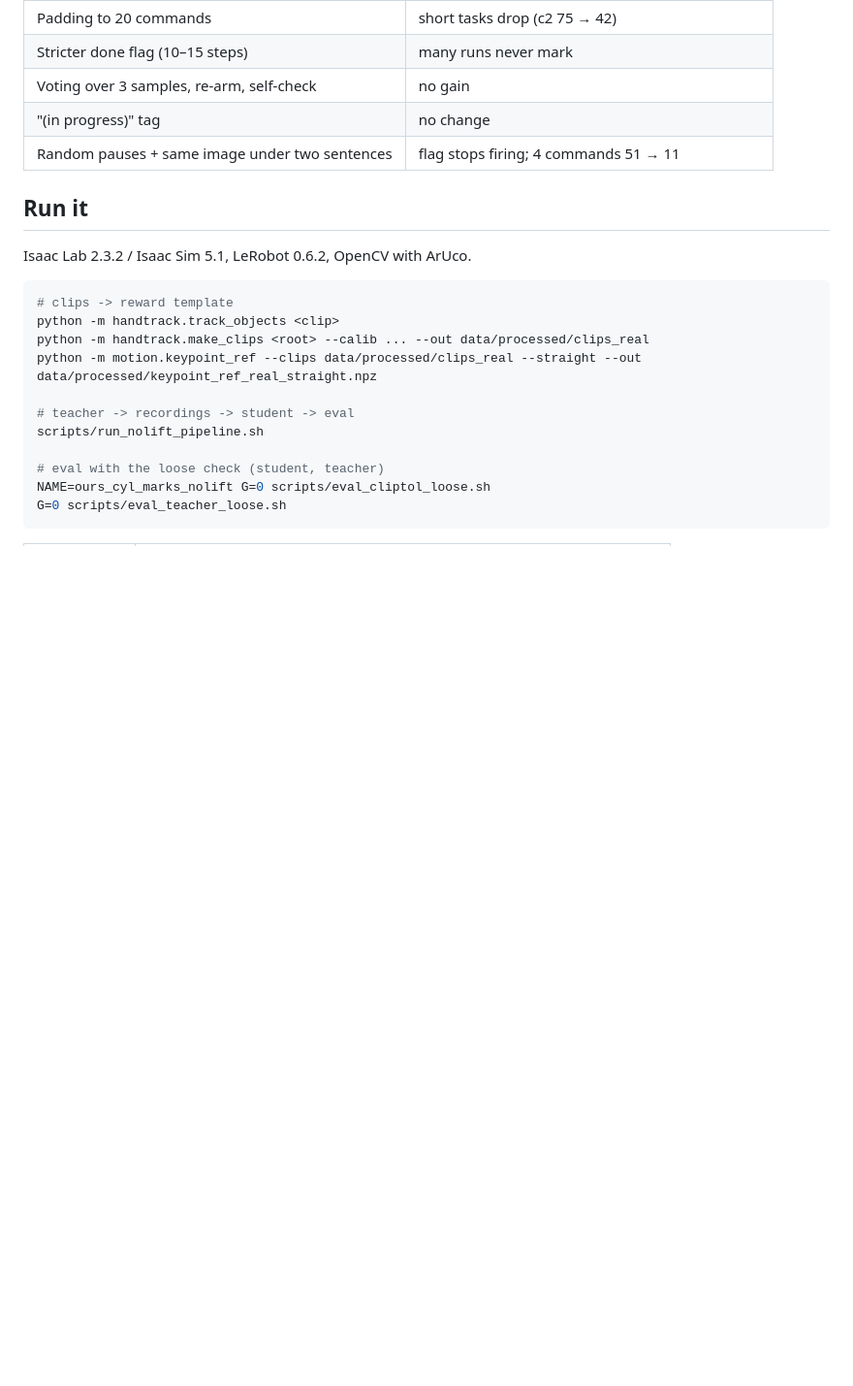
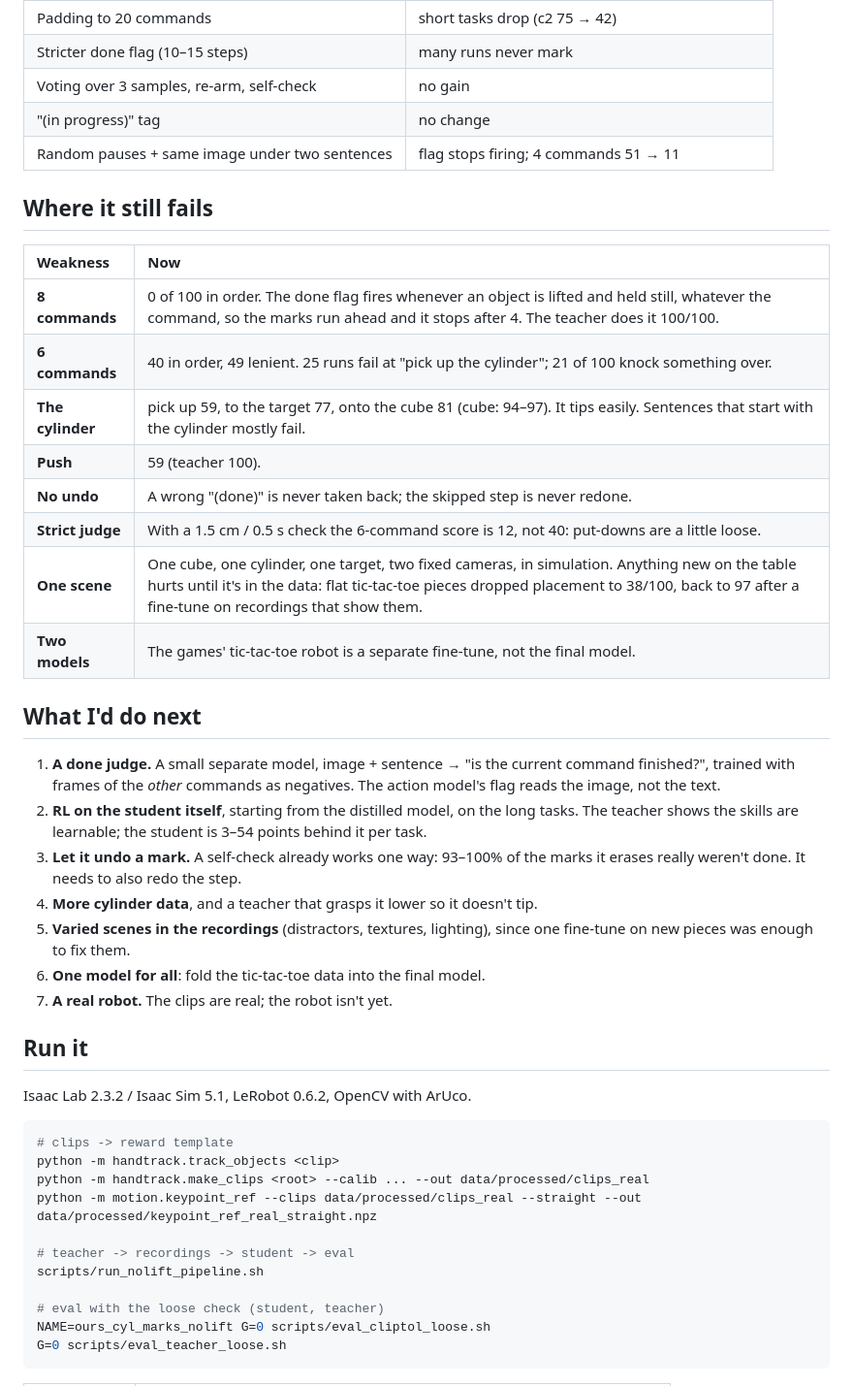
Before and after one commit to TheUndercover01/VLA-Humanoid, a Markdown page: README.md, the part around the change. Shown at 97% size. Drawn GitHub-style; blank space fills up the shorter version.

Commit message:
README: where it still fails, what I'd do next

```diff
--- a/README.md
+++ b/README.md
@@ -157,6 +157,29 @@ On 8 commands the done flag fires whenever the cube is lifted and held still, so
 | "(in progress)" tag | no change |
 | Random pauses + same image under two sentences | flag stops firing; 4 commands 51 → 11 |
 
+## Where it still fails
+
+| Weakness | Now |
+| :--- | :--- |
+| **8 commands** | 0 of 100 in order. The done flag fires whenever an object is lifted and held still, whatever the command, so the marks run ahead and it stops after 4. The teacher does it 100/100. |
+| **6 commands** | 40 in order, 49 lenient. 25 runs fail at "pick up the cylinder"; 21 of 100 knock something over. |
+| **The cylinder** | pick up 59, to the target 77, onto the cube 81 (cube: 94–97). It tips easily. Sentences that start with the cylinder mostly fail. |
+| **Push** | 59 (teacher 100). |
+| **No undo** | A wrong "(done)" is never taken back; the skipped step is never redone. |
+| **Strict judge** | With a 1.5 cm / 0.5 s check the 6-command score is 12, not 40: put-downs are a little loose. |
+| **One scene** | One cube, one cylinder, one target, two fixed cameras, in simulation. Anything new on the table hurts until it's in the data: flat tic-tac-toe pieces dropped placement to 38/100, back to 97 after a fine-tune on recordings that show them. |
+| **Two models** | The games' tic-tac-toe robot is a separate fine-tune, not the final model. |
+
+## What I'd do next
+
+1. **A done judge.** A small separate model, image + sentence → "is the current command finished?", trained with frames of the *other* commands as negatives. The action model's flag reads the image, not the text.
+2. **RL on the student itself**, starting from the distilled model, on the long tasks. The teacher shows the skills are learnable; the student is 3–54 points behind it per task.
+3. **Let it undo a mark.** A self-check already works one way: 93–100% of the marks it erases really weren't done. It needs to also redo the step.
+4. **More cylinder data**, and a teacher that grasps it lower so it doesn't tip.
+5. **Varied scenes in the recordings** (distractors, textures, lighting), since one fine-tune on new pieces was enough to fix them.
+6. **One model for all**: fold the tic-tac-toe data into the final model.
+7. **A real robot.** The clips are real; the robot isn't yet.
+
 ## Run it
 
 Isaac Lab 2.3.2 / Isaac Sim 5.1, LeRobot 0.6.2, OpenCV with ArUco.
```
